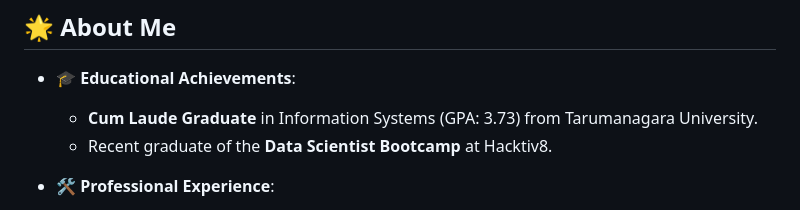
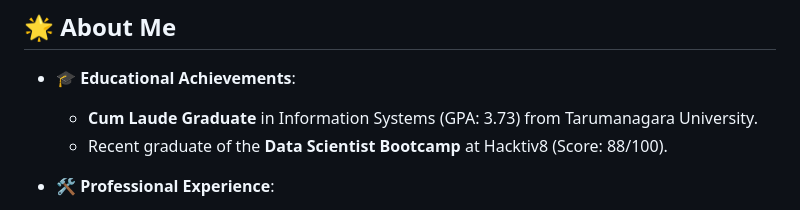
Before and after one commit to rsakadewa7/rsakadewa7, a Markdown page: README.md, the part around the change. GitHub-like rendering.

```diff
--- a/README.md
+++ b/README.md
@@ -9,7 +9,7 @@
 
 - 🎓 **Educational Achievements**:
   - **Cum Laude Graduate** in Information Systems (GPA: 3.73) from Tarumanagara University.
-  - Recent graduate of the **Data Scientist Bootcamp** at Hacktiv8.
+  - Recent graduate of the **Data Scientist Bootcamp** at Hacktiv8 (Score: 88/100).
 
 - 🛠 **Professional Experience**:
   - Managed **banking applications and databases** at Bank Sahabat Sampoerna, ensuring smooth operations and high performance.
```
